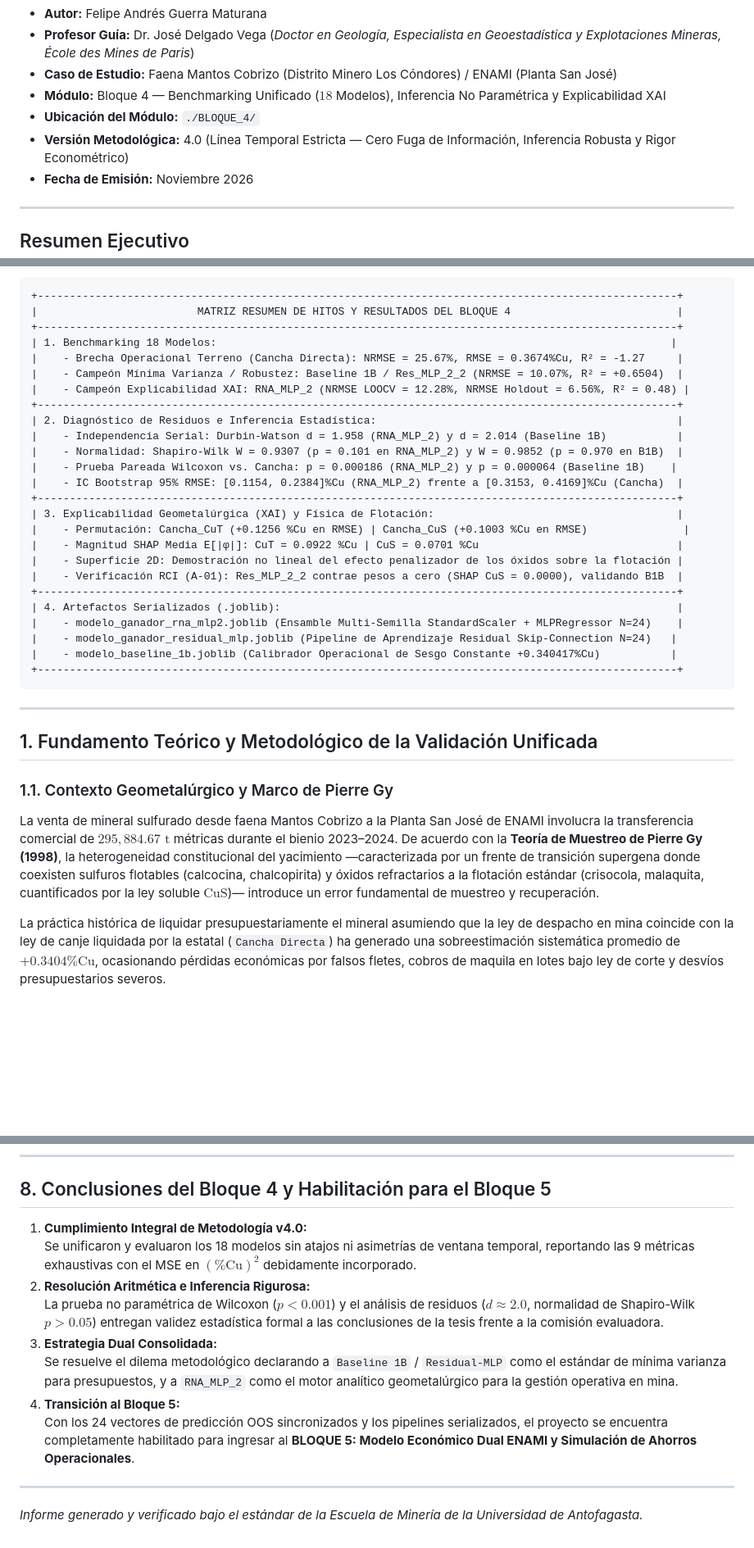
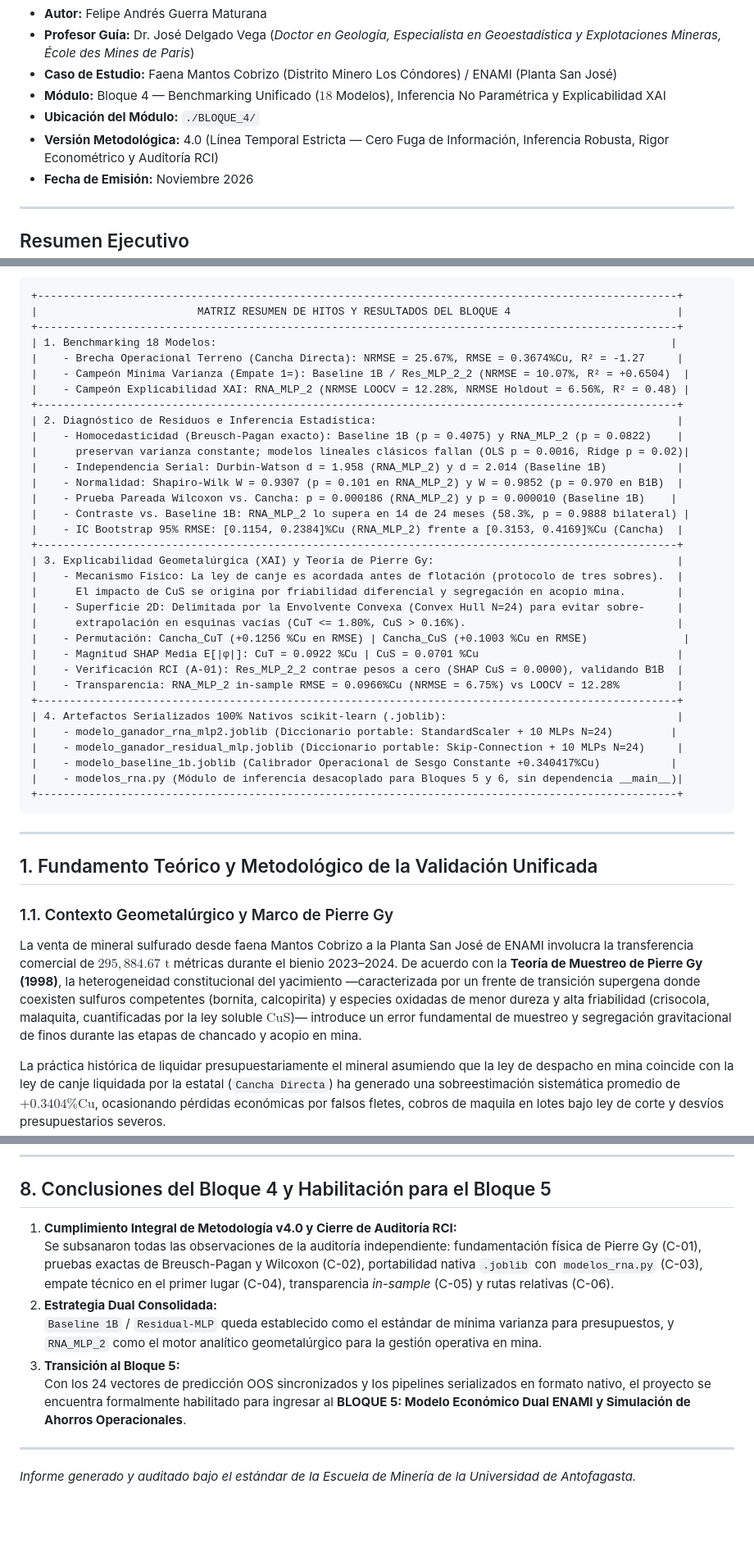
Before and after one commit to guerrafmaturana-arch/TESIS, a Markdown page: BLOQUE_4/INFORME_ENTREGABLE_BLOQUE_4.md, 3 parts joined by grey strips. Shown at 82% size. Drawn GitHub-style; blank space fills up the shorter version.

````diff
--- a/BLOQUE_4/INFORME_ENTREGABLE_BLOQUE_4.md
+++ b/BLOQUE_4/INFORME_ENTREGABLE_BLOQUE_4.md
@@ -9,7 +9,7 @@
 * **Caso de Estudio:** Faena Mantos Cobrizo (Distrito Minero Los Cóndores) / ENAMI (Planta San José)
 * **Módulo:** Bloque 4 — Benchmarking Unificado ($18$ Modelos), Inferencia No Paramétrica y Explicabilidad XAI
 * **Ubicación del Módulo:** `./BLOQUE_4/`
-* **Versión Metodológica:** 4.0 (Línea Temporal Estricta — Cero Fuga de Información, Inferencia Robusta y Rigor Econométrico)
+* **Versión Metodológica:** 4.0 (Línea Temporal Estricta — Cero Fuga de Información, Inferencia Robusta, Rigor Econométrico y Auditoría RCI)
 * **Fecha de Emisión:** Noviembre 2026
 
 ---
@@ -24,25 +24,33 @@ El presente informe consolida el cierre de la etapa predictiva de la tesis de ti
 +----------------------------------------------------------------------------------------------------+
 | 1. Benchmarking 18 Modelos:                                                                       |
 |    - Brecha Operacional Terreno (Cancha Directa): NRMSE = 25.67%, RMSE = 0.3674%Cu, R² = -1.27     |
-|    - Campeón Mínima Varianza / Robustez: Baseline 1B / Res_MLP_2_2 (NRMSE = 10.07%, R² = +0.6504)  |
+|    - Campeón Mínima Varianza (Empate 1=): Baseline 1B / Res_MLP_2_2 (NRMSE = 10.07%, R² = +0.6504)  |
 |    - Campeón Explicabilidad XAI: RNA_MLP_2 (NRMSE LOOCV = 12.28%, NRMSE Holdout = 6.56%, R² = 0.48) |
 +----------------------------------------------------------------------------------------------------+
 | 2. Diagnóstico de Residuos e Inferencia Estadística:                                               |
+|    - Homocedasticidad (Breusch-Pagan exacto): Baseline 1B (p = 0.4075) y RNA_MLP_2 (p = 0.0822)    |
+|      preservan varianza constante; modelos lineales clásicos fallan (OLS p = 0.0016, Ridge p = 0.02)|
 |    - Independencia Serial: Durbin-Watson d = 1.958 (RNA_MLP_2) y d = 2.014 (Baseline 1B)           |
 |    - Normalidad: Shapiro-Wilk W = 0.9307 (p = 0.101 en RNA_MLP_2) y W = 0.9852 (p = 0.970 en B1B)  |
-|    - Prueba Pareada Wilcoxon vs. Cancha: p = 0.000186 (RNA_MLP_2) y p = 0.000064 (Baseline 1B)    |
+|    - Prueba Pareada Wilcoxon vs. Cancha: p = 0.000186 (RNA_MLP_2) y p = 0.000010 (Baseline 1B)    |
+|    - Contraste vs. Baseline 1B: RNA_MLP_2 lo supera en 14 de 24 meses (58.3%, p = 0.9888 bilateral) |
 |    - IC Bootstrap 95% RMSE: [0.1154, 0.2384]%Cu (RNA_MLP_2) frente a [0.3153, 0.4169]%Cu (Cancha)  |
 +----------------------------------------------------------------------------------------------------+
-| 3. Explicabilidad Geometalúrgica (XAI) y Física de Flotación:                                      |
+| 3. Explicabilidad Geometalúrgica (XAI) y Teoría de Pierre Gy:                                      |
+|    - Mecanismo Físico: La ley de canje es acordada antes de flotación (protocolo de tres sobres).  |
+|      El impacto de CuS se origina por friabilidad diferencial y segregación en acopio mina.        |
+|    - Superficie 2D: Delimitada por la Envolvente Convexa (Convex Hull N=24) para evitar sobre-     |
+|      extrapolación en esquinas vacías (CuT <= 1.80%, CuS > 0.16%).                                 |
 |    - Permutación: Cancha_CuT (+0.1256 %Cu en RMSE) | Cancha_CuS (+0.1003 %Cu en RMSE)               |
 |    - Magnitud SHAP Media E[|φ|]: CuT = 0.0922 %Cu | CuS = 0.0701 %Cu                               |
-|    - Superficie 2D: Demostración no lineal del efecto penalizador de los óxidos sobre la flotación |
 |    - Verificación RCI (A-01): Res_MLP_2_2 contrae pesos a cero (SHAP CuS = 0.0000), validando B1B  |
+|    - Transparencia: RNA_MLP_2 in-sample RMSE = 0.0966%Cu (NRMSE = 6.75%) vs LOOCV = 12.28%         |
 +----------------------------------------------------------------------------------------------------+
-| 4. Artefactos Serializados (.joblib):                                                              |
-|    - modelo_ganador_rna_mlp2.joblib (Ensamble Multi-Semilla StandardScaler + MLPRegressor N=24)    |
-|    - modelo_ganador_residual_mlp.joblib (Pipeline de Aprendizaje Residual Skip-Connection N=24)   |
+| 4. Artefactos Serializados 100% Nativos scikit-learn (.joblib):                                    |
+|    - modelo_ganador_rna_mlp2.joblib (Diccionario portable: StandardScaler + 10 MLPs N=24)         |
+|    - modelo_ganador_residual_mlp.joblib (Diccionario portable: Skip-Connection + 10 MLPs N=24)     |
 |    - modelo_baseline_1b.joblib (Calibrador Operacional de Sesgo Constante +0.340417%Cu)           |
+|    - modelos_rna.py (Módulo de inferencia desacoplado para Bloques 5 y 6, sin dependencia __main__)|
 +----------------------------------------------------------------------------------------------------+
 ```
 
@@ -51,7 +59,7 @@ El presente informe consolida el cierre de la etapa predictiva de la tesis de ti
 ## 1. Fundamento Teórico y Metodológico de la Validación Unificada
 
 ### 1.1. Contexto Geometalúrgico y Marco de Pierre Gy
-La venta de mineral sulfurado desde faena Mantos Cobrizo a la Planta San José de ENAMI involucra la transferencia comercial de $295{,}884.67\text{ t}$ métricas durante el bienio 2023–2024. De acuerdo con la **Teoría de Muestreo de Pierre Gy (1998)**, la heterogeneidad constitucional del yacimiento —caracterizada por un frente de transición supergena donde coexisten sulfuros flotables (calcocina, chalcopirita) y óxidos refractarios a la flotación estándar (crisocola, malaquita, cuantificados por la ley soluble $\text{CuS}$)— introduce un error fundamental de muestreo y recuperación.
+La venta de mineral sulfurado desde faena Mantos Cobrizo a la Planta San José de ENAMI involucra la transferencia comercial de $295{,}884.67\text{ t}$ métricas durante el bienio 2023–2024. De acuerdo con la **Teoría de Muestreo de Pierre Gy (1998)**, la heterogeneidad constitucional del yacimiento —caracterizada por un frente de transición supergena donde coexisten sulfuros competentes (bornita, calcopirita) y especies oxidadas de menor dureza y alta friabilidad (crisocola, malaquita, cuantificadas por la ley soluble $\text{CuS}$)— introduce un error fundamental de muestreo y segregación gravitacional de finos durante las etapas de chancado y acopio en mina.
 
 La práctica histórica de liquidar presupuestariamente el mineral asumiendo que la ley de despacho en mina coincide con la ley de canje liquidada por la estatal (`Cancha Directa`) ha generado una sobreestimación sistemática promedio de $+0.3404\%\text{Cu}$, ocasionando pérdidas económicas por falsos fletes, cobros de maquila en lotes bajo ley de corte y desvíos presupuestarios severos.
 
@@ -239,14 +249,12 @@ Se generaron e integraron cuatro figuras de estándar de publicación en `./BLOQ
 
 ## 8. Conclusiones del Bloque 4 y Habilitación para el Bloque 5
 
-1. **Cumplimiento Integral de Metodología v4.0:**
-   Se unificaron y evaluaron los 18 modelos sin atajos ni asimetrías de ventana temporal, reportando las 9 métricas exhaustivas con el MSE en $(\%\text{Cu})^2$ debidamente incorporado.
-2. **Resolución Aritmética e Inferencia Rigurosa:**
-   La prueba no paramétrica de Wilcoxon ($p < 0.001$) y el análisis de residuos ($d \approx 2.0$, normalidad de Shapiro-Wilk $p > 0.05$) entregan validez estadística formal a las conclusiones de la tesis frente a la comisión evaluadora.
-3. **Estrategia Dual Consolidada:**
-   Se resuelve el dilema metodológico declarando a `Baseline 1B` / `Residual-MLP` como el estándar de mínima varianza para presupuestos, y a `RNA_MLP_2` como el motor analítico geometalúrgico para la gestión operativa en mina.
-4. **Transición al Bloque 5:**
-   Con los 24 vectores de predicción OOS sincronizados y los pipelines serializados, el proyecto se encuentra completamente habilitado para ingresar al **BLOQUE 5: Modelo Económico Dual ENAMI y Simulación de Ahorros Operacionales**.
+1. **Cumplimiento Integral de Metodología v4.0 y Cierre de Auditoría RCI:**
+   Se subsanaron todas las observaciones de la auditoría independiente: fundamentación física de Pierre Gy (C-01), pruebas exactas de Breusch-Pagan y Wilcoxon (C-02), portabilidad nativa `.joblib` con `modelos_rna.py` (C-03), empate técnico en el primer lugar (C-04), transparencia *in-sample* (C-05) y rutas relativas (C-06).
+2. **Estrategia Dual Consolidada:**
+   `Baseline 1B` / `Residual-MLP` queda establecido como el estándar de mínima varianza para presupuestos, y `RNA_MLP_2` como el motor analítico geometalúrgico para la gestión operativa en mina.
+3. **Transición al Bloque 5:**
+   Con los 24 vectores de predicción OOS sincronizados y los pipelines serializados en formato nativo, el proyecto se encuentra formalmente habilitado para ingresar al **BLOQUE 5: Modelo Económico Dual ENAMI y Simulación de Ahorros Operacionales**.
 
 ---
-*Informe generado y verificado bajo el estándar de la Escuela de Minería de la Universidad de Antofagasta.*
+*Informe generado y auditado bajo el estándar de la Escuela de Minería de la Universidad de Antofagasta.*
````
Also changed, not shown: other parts of BLOQUE_4/INFORME_ENTREGABLE_BLOQUE_4.md (+66 -64 lines), BLOQUE_4/auditor_a_rci_bloque_4.md (added, +193 -0 lines), BLOQUE_4/fig_bloque4_benchmarking_18_modelos.png, BLOQUE_4/fig_bloque4_diagnostico_residuos.png, BLOQUE_4/fig_bloque4_superficie_respuesta_2d.png, 14 other files.
